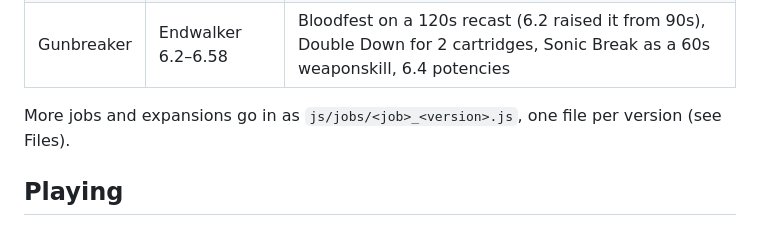
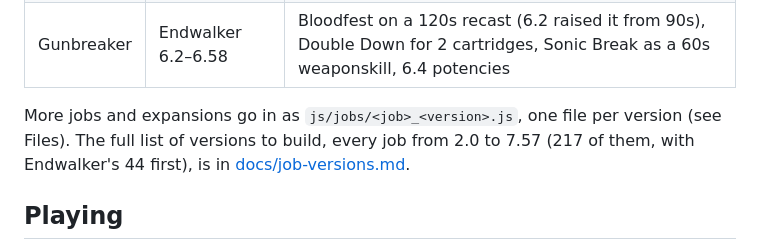
Before and after one commit to MormonFTP-hub/FFXIV-mods, a Markdown page: BlackMageSim/README.md, the part around the change. Rendered like a GitHub page.

```diff
--- a/BlackMageSim/README.md
+++ b/BlackMageSim/README.md
@@ -12,7 +12,7 @@ Press `J` (or the job button, top left) to pick a job, then the patch to play it
 | Samurai | Endwalker 6.08 (Kaiten) | Hissatsu: Kaiten, Midare Setsugekka 660, Kaeshi: Setsugekka 990. Patch 6.1 (April 2022) removed Kaiten and reworked the job, so 6.0–6.08 is the whole Kaiten era |
 | Gunbreaker | Endwalker 6.2–6.58 | Bloodfest on a 120s recast (6.2 raised it from 90s), Double Down for 2 cartridges, Sonic Break as a 60s weaponskill, 6.4 potencies |
 
-More jobs and expansions go in as `js/jobs/<job>_<version>.js`, one file per version (see Files).
+More jobs and expansions go in as `js/jobs/<job>_<version>.js`, one file per version (see Files). The full list of versions to build, every job from 2.0 to 7.57 (217 of them, with Endwalker's 44 first), is in [docs/job-versions.md](docs/job-versions.md).
 
 ## Playing
 
```
Also changed, not shown: BlackMageSim/docs/job-versions.md (added, +325 -0 lines).
